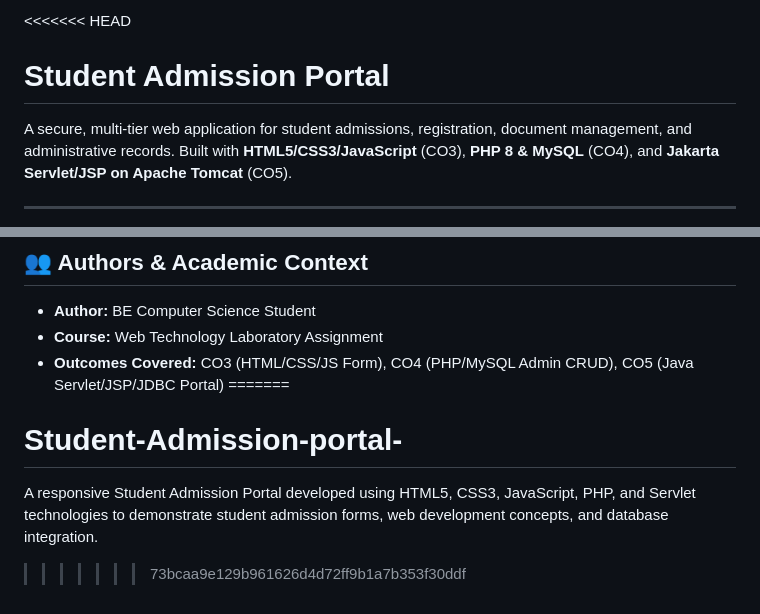
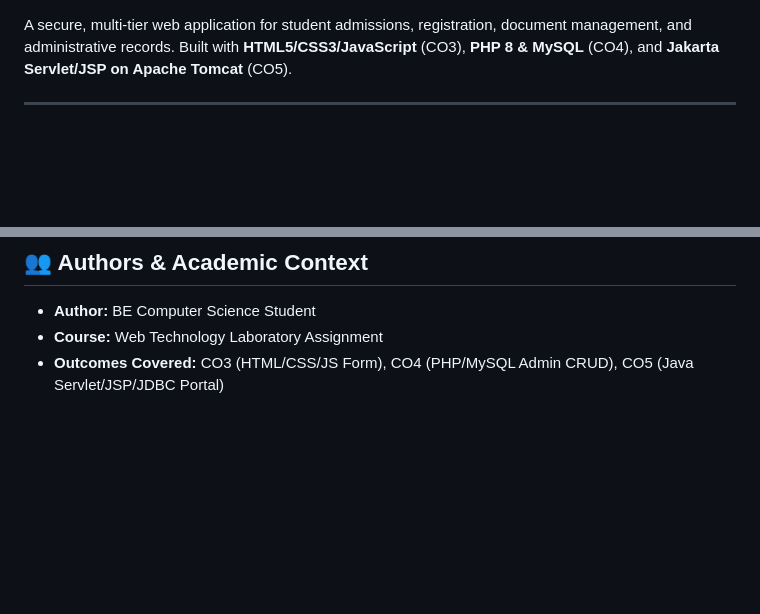
Before and after one commit to menasri2006-svg/Student-Admission-portal-, a Markdown page: README.md, 2 parts joined by grey strips. GitHub-like rendering; blank space fills up the shorter version.

Commit message:
Update README to reflect current project details
Removed outdated project description and merged content.

```diff
--- a/README.md
+++ b/README.md
@@ -1,5 +1,3 @@
-<<<<<<< HEAD
-# Student Admission Portal
 
 A secure, multi-tier web application for student admissions, registration, document management, and administrative records. Built with **HTML5/CSS3/JavaScript** (CO3), **PHP 8 & MySQL** (CO4), and **Jakarta Servlet/JSP on Apache Tomcat** (CO5).
 
@@ -195,7 +193,3 @@ StudentAdmissionPortal/
 - **Author:** BE Computer Science Student
 - **Course:** Web Technology Laboratory Assignment
 - **Outcomes Covered:** CO3 (HTML/CSS/JS Form), CO4 (PHP/MySQL Admin CRUD), CO5 (Java Servlet/JSP/JDBC Portal)
-=======
-# Student-Admission-portal-
-A responsive Student Admission Portal developed using HTML5, CSS3, JavaScript, PHP, and Servlet technologies to demonstrate student admission forms, web development concepts, and database integration.
->>>>>>> 73bcaa9e129b961626d4d72ff9b1a7b353f30ddf
```
